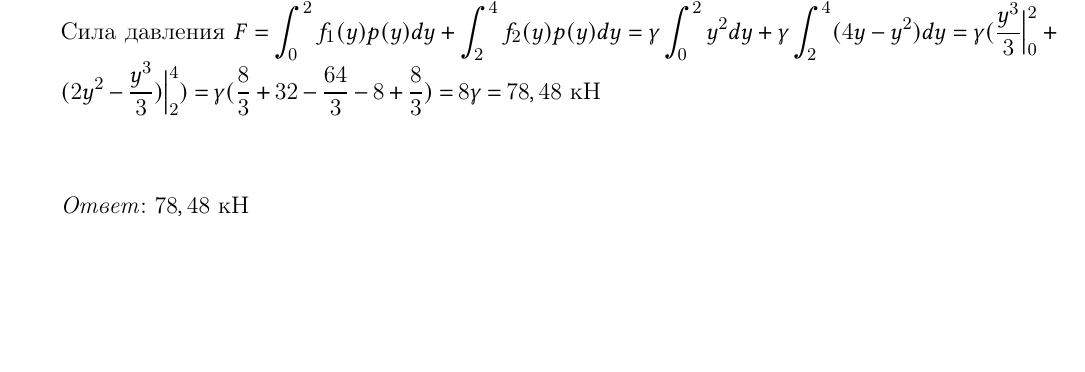
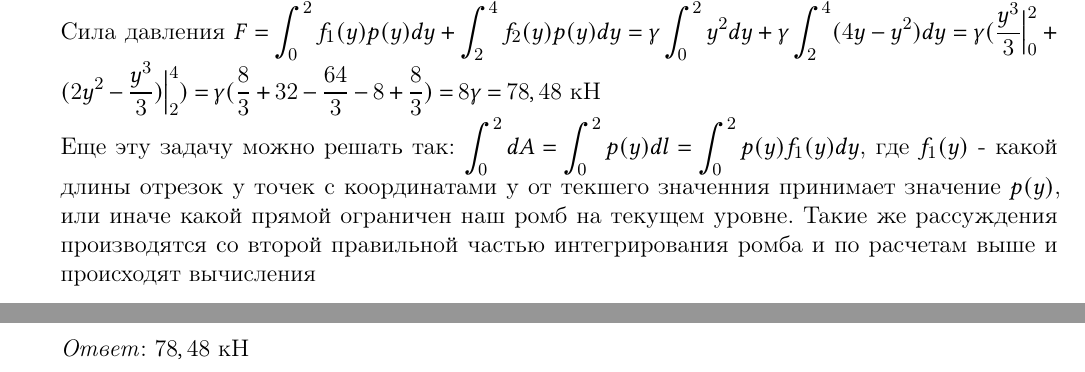
Before and after one commit to not-pelme-shke-itmo/MA_count_graph_work_3, a LaTeX document (main.tex, which reads 1.tex): part of page 3 of 14 before the commit and two parts of pages 3 and 4 of 15 after it, the two joined at a grey line, cut so that both start at the same text, the shorter picture padded with empty space. Compiled offline with pdfLaTeX.

Commit message:
[fix] thoughts to do by flicky

```diff
--- a/1.tex
+++ b/1.tex
@@ -54,6 +54,9 @@
     Сила давления $\displaystyle F = \int_0^2 f_1(y) p(y) dy + \int_2^4 f_2(y) p(y) dy = \gamma \int_0^2 y^2 dy + \gamma \int_2^4 (4y - y^2) dy =
     \gamma (\frac{y^3}{3} \Big|_0^2 + (2y^2 - \frac{y^3}{3}) \Big|_2^4) = \gamma (\frac{8}{3} + 32 - \frac{64}{3} - 8 + \frac{8}{3}) = 8 \gamma = 78,48$ кН
 
+    Еще эту задачу можно решать так: $\displaystyle \int_0^2dA = \int_0^2p(y)dl = \int_0^2p(y)f_1(y)dy$, где $f_1(y)$ - какой длины отрезок у точек
+    с координатами y от текшего значенния принимает значение $p(y)$, или иначе какой прямой ограничен наш ромб на текущем уровне.
+    Такие же рассуждения производятся со второй правильной частью интегрирования ромба и по расчетам выше и происходят вычисления
 
 \end{minipage}
 
```
